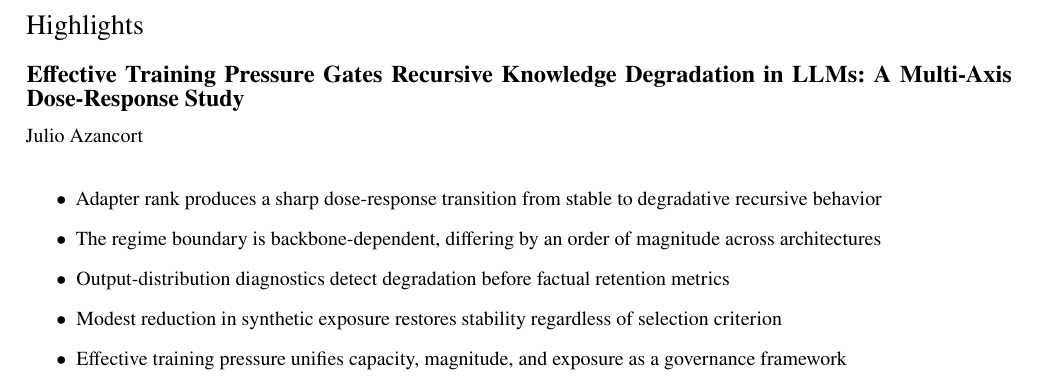
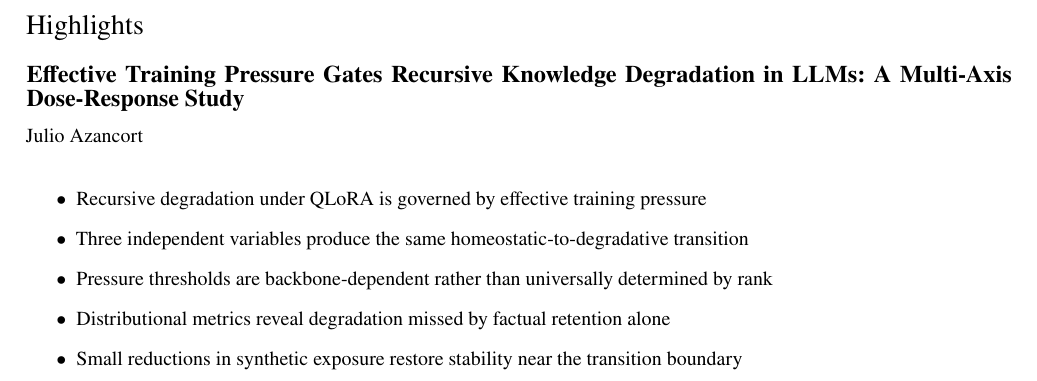
Before and after one commit to Jazancort/llm-knowledge-collapse-experiments, a LaTeX paper (paper/cas-dc-template.tex): part of page 1 of 18, cut so that both start at the same text. Compiled offline with pdfLaTeX.

Commit message:
paper: rewrite Highlights (experimental findings, no overclaims)

```diff
--- a/paper/cas-dc-template.tex
+++ b/paper/cas-dc-template.tex
@@ -82,11 +82,11 @@ for monitoring and governing recursive training pipelines.
 % HIGHLIGHTS
 % ============================================================
 \begin{highlights}
-\item Adapter rank produces a sharp dose-response transition from stable to degradative recursive behavior
-\item The regime boundary is backbone-dependent, differing by an order of magnitude across architectures
-\item Output-distribution diagnostics detect degradation before factual retention metrics
-\item Modest reduction in synthetic exposure restores stability regardless of selection criterion
-\item Effective training pressure unifies capacity, magnitude, and exposure as a governance framework
+\item Recursive degradation under QLoRA is governed by effective training pressure
+\item Three independent variables produce the same homeostatic-to-degradative transition
+\item Pressure thresholds are backbone-dependent rather than universally determined by rank
+\item Distributional metrics reveal degradation missed by factual retention alone
+\item Small reductions in synthetic exposure restore stability near the transition boundary
 \end{highlights}
 
 % ============================================================
```
